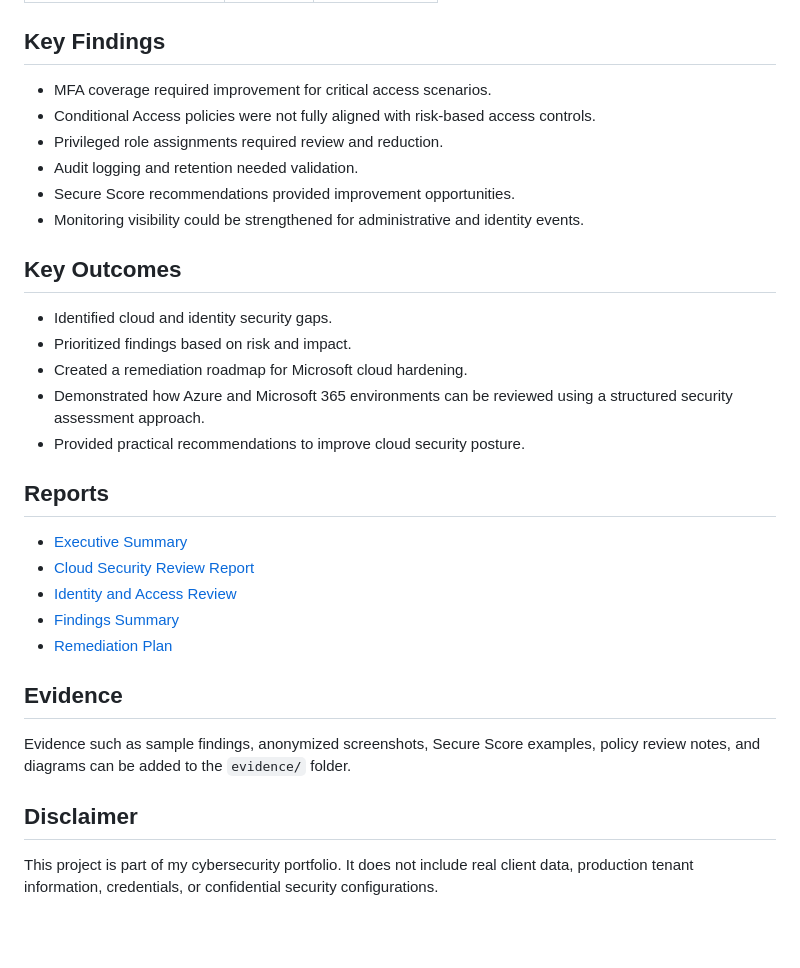
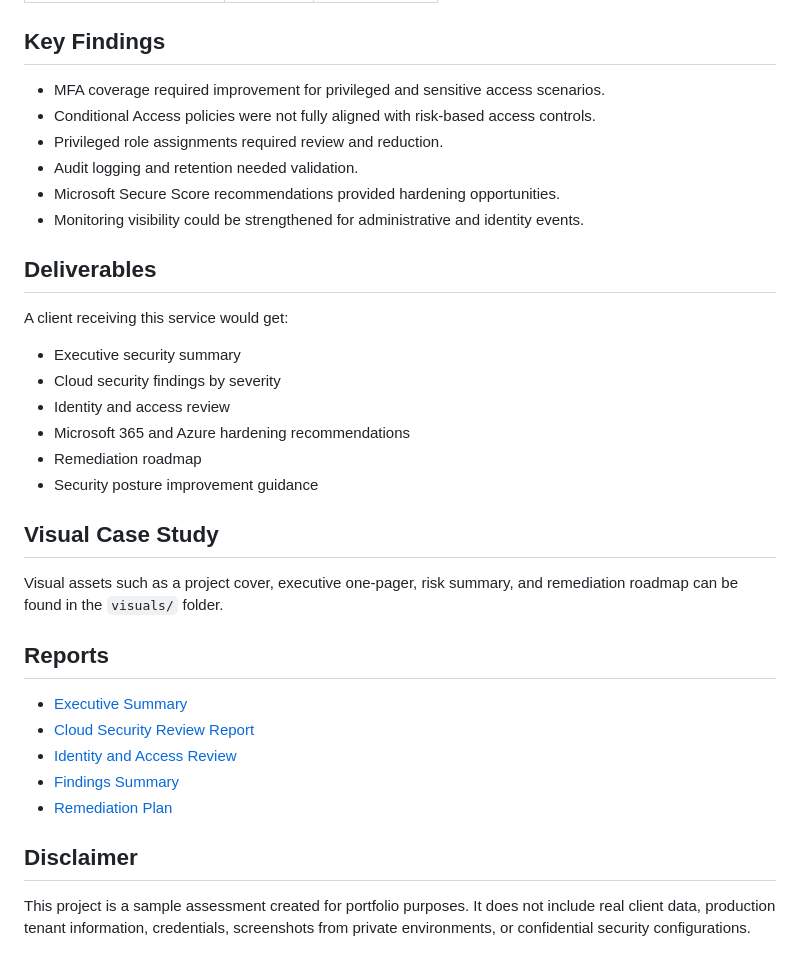
Before and after one commit to LisandraDv/lsdr-security-portfolio, a Markdown page: 05-cloud-security-hardening-azure-m365/README.md, the part around one of its changes. Rendered like a GitHub page; blank space fills up the shorter version.

```diff
--- a/05-cloud-security-hardening-azure-m365/README.md
+++ b/05-cloud-security-hardening-azure-m365/README.md
@@ -64,20 +51,27 @@ No real client data, tenant screenshots, production credentials, or confidential
 
 ## Key Findings
 
-- MFA coverage required improvement for critical access scenarios.
+- MFA coverage required improvement for privileged and sensitive access scenarios.
 - Conditional Access policies were not fully aligned with risk-based access controls.
 - Privileged role assignments required review and reduction.
 - Audit logging and retention needed validation.
-- Secure Score recommendations provided improvement opportunities.
+- Microsoft Secure Score recommendations provided hardening opportunities.
 - Monitoring visibility could be strengthened for administrative and identity events.
 
-## Key Outcomes
+## Deliverables
 
-- Identified cloud and identity security gaps.
-- Prioritized findings based on risk and impact.
-- Created a remediation roadmap for Microsoft cloud hardening.
-- Demonstrated how Azure and Microsoft 365 environments can be reviewed using a structured security assessment approach.
-- Provided practical recommendations to improve cloud security posture.
+A client receiving this service would get:
+
+- Executive security summary
+- Cloud security findings by severity
+- Identity and access review
+- Microsoft 365 and Azure hardening recommendations
+- Remediation roadmap
+- Security posture improvement guidance
+
+## Visual Case Study
+
+Visual assets such as a project cover, executive one-pager, risk summary, and remediation roadmap can be found in the `visuals/` folder.
 
 ## Reports
 
@@ -87,10 +81,6 @@ No real client data, tenant screenshots, production credentials, or confidential
 - [Findings Summary](evidence/findings-summary.md)
 - [Remediation Plan](remediation/remediation-plan.md)
 
-## Evidence
-
-Evidence such as sample findings, anonymized screenshots, Secure Score examples, policy review notes, and diagrams can be added to the `evidence/` folder.
-
 ## Disclaimer
 
-This project is part of my cybersecurity portfolio. It does not include real client data, production tenant information, credentials, or confidential security configurations.
+This project is a sample assessment created for portfolio purposes. It does not include real client data, production tenant information, credentials, screenshots from private environments, or confidential security configurations.
```
Also changed, not shown: other parts of 05-cloud-security-hardening-azure-m365/README.md (+27 -40 lines).
